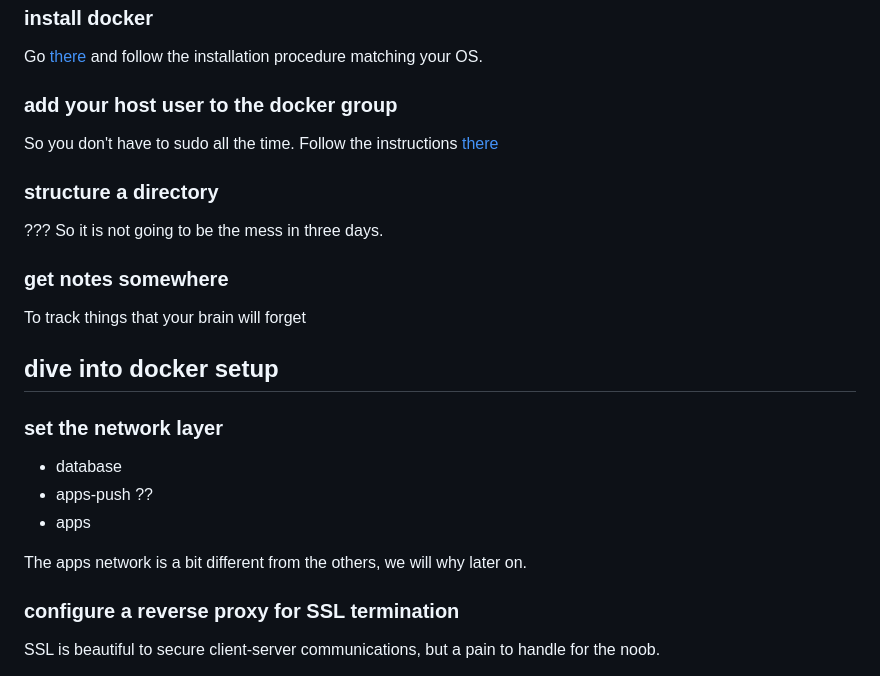
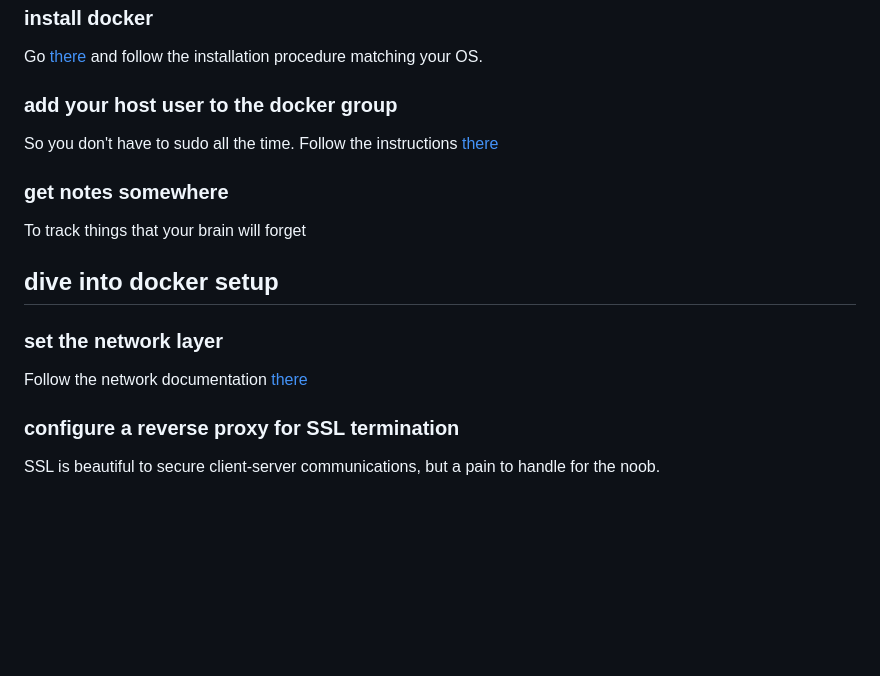
Before and after one commit to maximelehericy/nextcloud-docker-test-env, a Markdown page: README.md, the part around the change. Drawn GitHub-style; blank space fills up the shorter version.

Commit message:
add link to network doc

```diff
--- a/README.md
+++ b/README.md
@@ -116,10 +116,6 @@ Go [there](https://docs.docker.com/engine/install/) and follow the installation
 
 So you don't have to sudo all the time. Follow the instructions [there](https://docs.docker.com/engine/install/linux-postinstall/)
 
-### structure a directory
-
- ??? So it is not going to be the mess in three days.
-
 ### get notes somewhere
 
 To track things that your brain will forget
@@ -128,11 +124,7 @@ To track things that your brain will forget
 
 ### set the network layer
 
-- database
-- apps-push ??
-- apps
-
-The apps network is a bit different from the others, we will why later on.
+Follow the network documentation [there](./doc/Network%20setup.md)
 
 ### configure a reverse proxy for SSL termination
 
```
